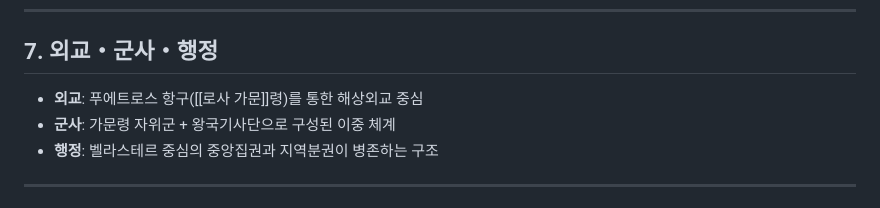
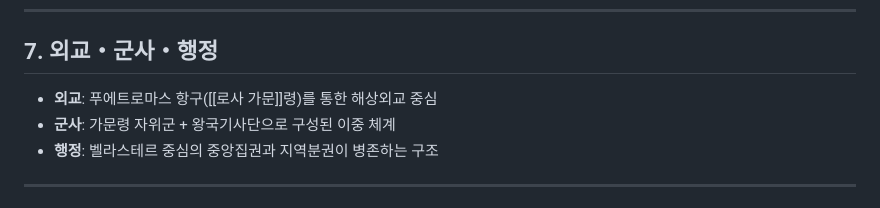
Before and after one commit to floris-world/wiki, a Markdown page: docs/플레뢰 왕국.md, the part around the change. Drawn GitHub-style.

```diff
--- a/docs/플레뢰 왕국.md
+++ b/docs/플레뢰 왕국.md
@@ -63,7 +63,7 @@
 
 ## 7. 외교・군사・행정
 
-- **외교**: 푸에트로스 항구([[로사 가문]]령)를 통한 해상외교 중심
+- **외교**: 푸에트로마스 항구([[로사 가문]]령)를 통한 해상외교 중심
 - **군사**: 가문령 자위군 + 왕국기사단으로 구성된 이중 체계
 - **행정**: 벨라스테르 중심의 중앙집권과 지역분권이 병존하는 구조
 
```
